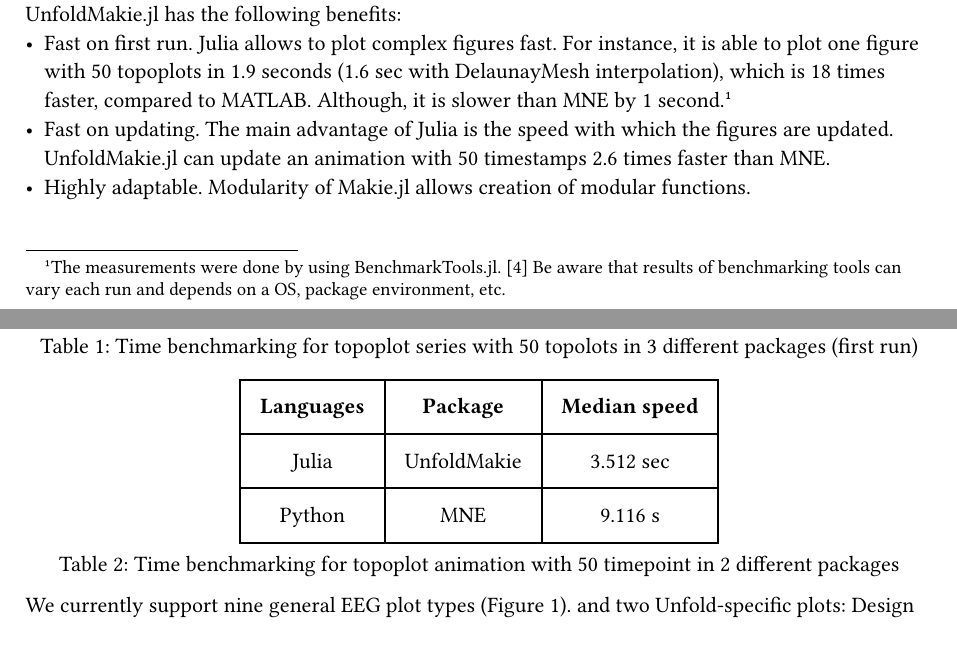
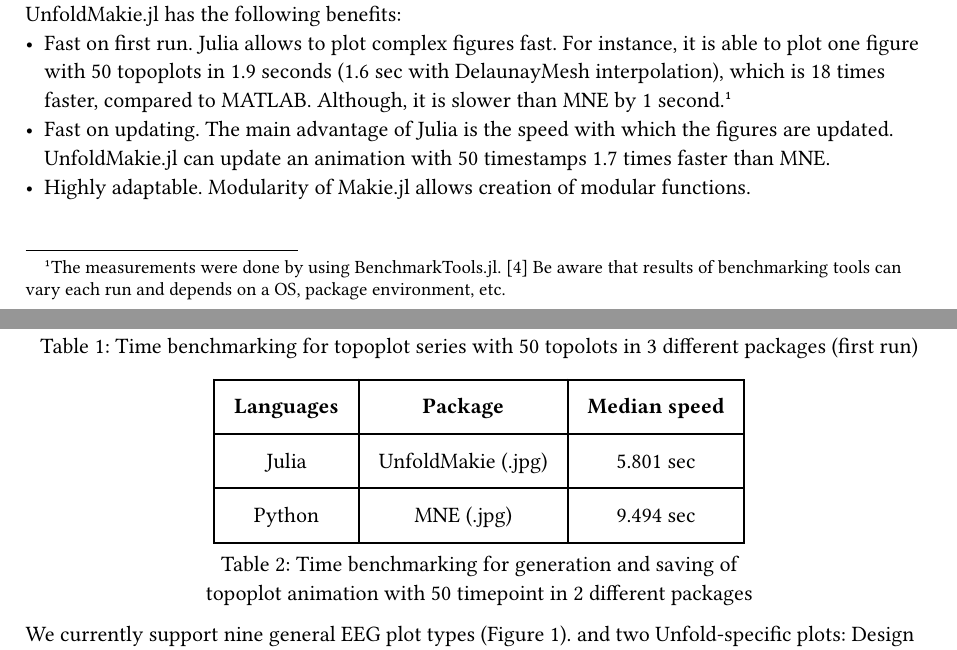
Before and after one commit to s-ccs/paper-UnfoldMakie, a Typst document (typst/main.typ): two parts of pages 1 and 2 of 4, joined at a grey line, cut so that both start at the same text. Compiled offline with Typst 0.15.

Commit message:
animation benchmarkng

```diff
--- a/typst/main.typ
+++ b/typst/main.typ
@@ -43,7 +43,7 @@ In an earlier study @mikheev2024art, we asked novice and expert practitioners fo
 
 UnfoldMakie.jl has the following benefits:
 - Fast on first run. Julia allows to plot complex figures fast. For instance, it is able to plot one figure with 50 topoplots in 1.9 seconds (1.6 sec with DelaunayMesh interpolation), which is 18 times faster, compared to MATLAB. Although, it is slower than MNE by 1 second. #footnote[The measurements were done by using BenchmarkTools.jl. @BenchmarkTools.jl-2016 Be aware that results of benchmarking tools can vary each run and depends on a OS, package environment, etc.]
-- Fast on updating. The main advantage of Julia is the speed with which the figures are updated. UnfoldMakie.jl can update an animation with 50 timestamps 2.6 times faster than MNE.
+- Fast on updating. The main advantage of Julia is the speed with which the figures are updated. UnfoldMakie.jl can update an animation with 50 timestamps 1.7 times faster than MNE.
 - Highly adaptable. Modularity of Makie.jl allows creation of modular functions.
 - Customable. Majority of EEG researchers preferred flexibility of coding as the most important feature of the tool. That's why we allowed users to flexibly customize different aspects of the plot.
 - Documented. Extensive documentation with many usage examples and docstrings for each important function.
@@ -83,13 +83,13 @@ UnfoldMakie.jl has the following benefits:
     [*Languages*], [*Package*], [*Median speed*]
   ),
     [Julia],
-    [UnfoldMakie],
-    [3.512 sec],
+    [UnfoldMakie (.jpg)],
+    [5.801 sec],
     [Python],
-    [MNE],
-    [9.116 s]
+    [MNE (.jpg)],
+    [9.494 sec]
 ),
-  caption: [Time benchmarking for topoplot animation with 50 timepoint in 2 different packages],
+  caption: [Time benchmarking for generation and saving of\ topoplot animation with 50 timepoint in 2 different packages],
 )
 
 We currently support nine general EEG plot types (Figure 1).
```
Also changed, not shown: typst/paper.bib (+1 -0 lines).
